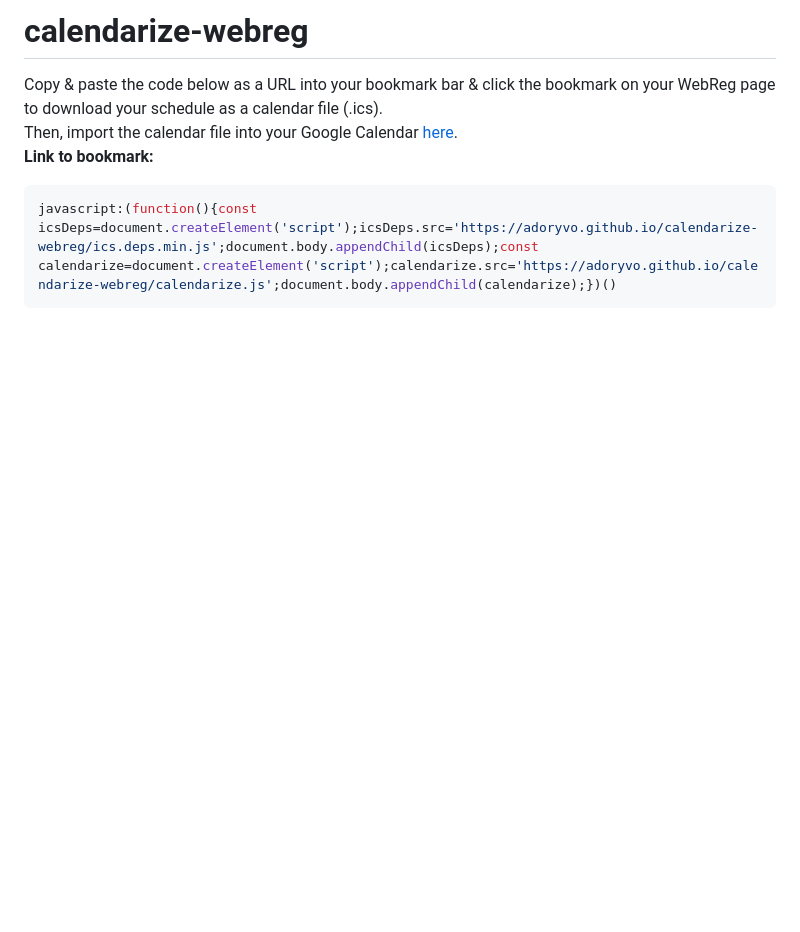
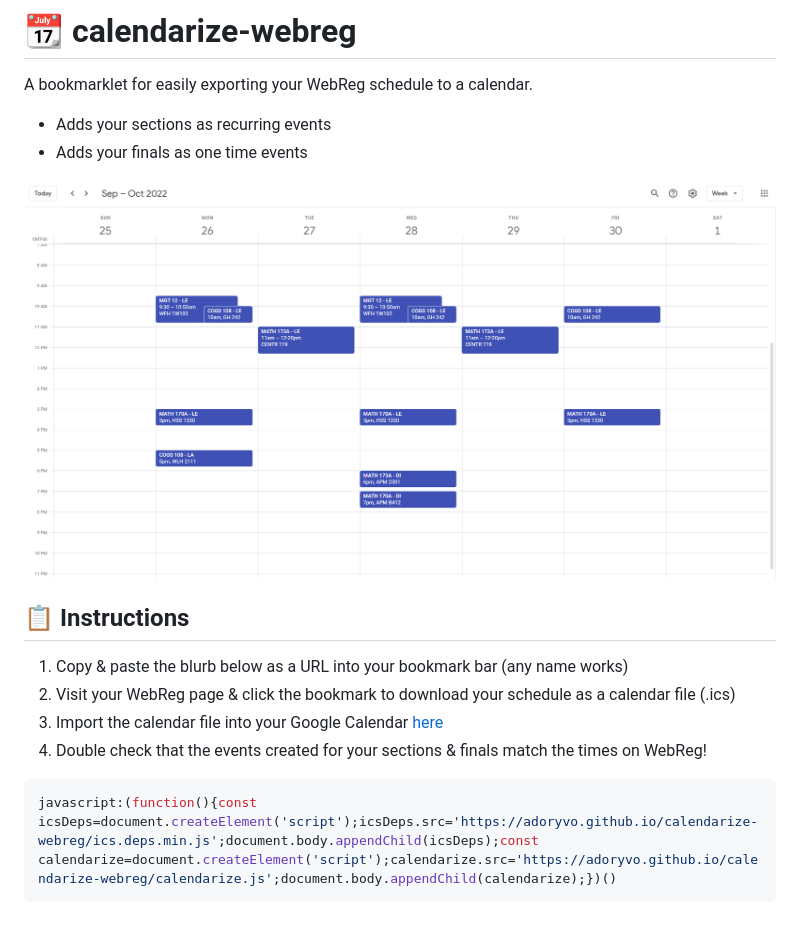
Before and after one commit to AdoryVo/calendarize-webreg, a Markdown page: README.md, the part around the change. Rendered like a GitHub page; pictures changed too: assets/screenshot-v1.png (added); blank space fills up the shorter version.

Commit message:
Add detailed instructions

````diff
--- a/README.md
+++ b/README.md
@@ -1,8 +1,16 @@
-# calendarize-webreg
+# 📆 calendarize-webreg
 
-Copy & paste the code below as a URL into your bookmark bar & click the bookmark on your WebReg page to download your schedule as a calendar file (.ics).
-Then, import the calendar file into your Google Calendar [here](https://calendar.google.com/calendar/u/0/r/settings/export).
-**Link to bookmark:**
+A bookmarklet for easily exporting your WebReg schedule to a calendar.
+- Adds your sections as recurring events
+- Adds your finals as one time events
+
+![Command line screenshot](assets/screenshot-v1.png)
+
+## 📋 Instructions
+1. Copy & paste the blurb below as a URL into your bookmark bar (any name works)
+2. Visit your WebReg page & click the bookmark to download your schedule as a calendar file (.ics)
+3. Import the calendar file into your Google Calendar [here](https://calendar.google.com/calendar/u/0/r/settings/export)
+4. Double check that the events created for your sections & finals match the times on WebReg!
 ```js
 javascript:(function(){const icsDeps=document.createElement('script');icsDeps.src='https://adoryvo.github.io/calendarize-webreg/ics.deps.min.js';document.body.appendChild(icsDeps);const calendarize=document.createElement('script');calendarize.src='https://adoryvo.github.io/calendarize-webreg/calendarize.js';document.body.appendChild(calendarize);})()
 ```
````
